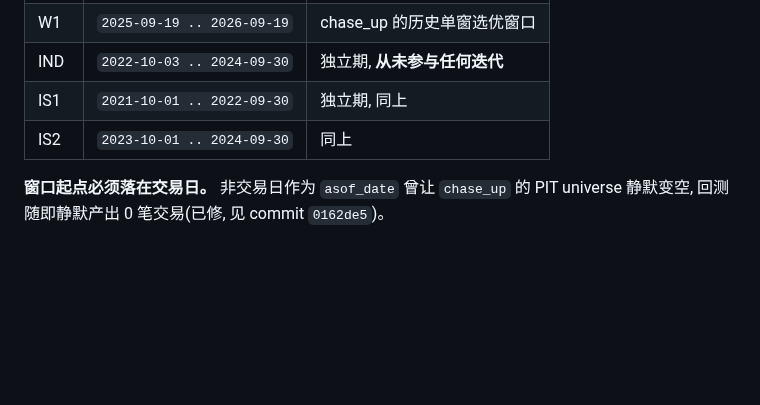
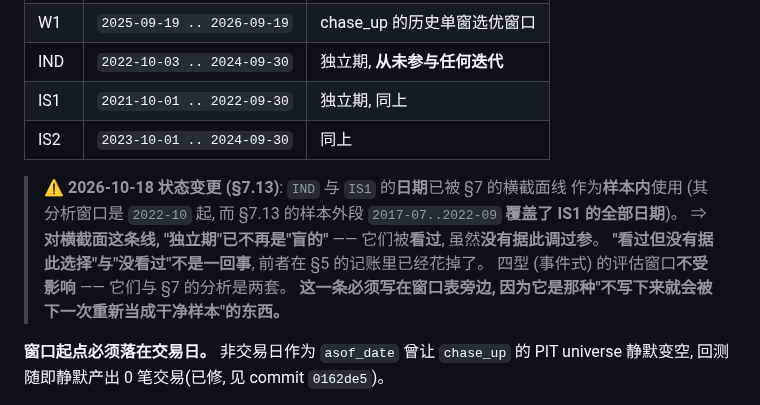
Before and after one commit to HoLeonZ/hiagent, a Markdown page: docs/strategy_mining_log.md, the part around one of its changes. Rendered like a GitHub page; blank space fills up the shorter version.

```diff
--- a/docs/strategy_mining_log.md
+++ b/docs/strategy_mining_log.md
@@ -18,6 +18,14 @@
 | IND | `2022-10-03 .. 2024-09-30` | 独立期, **从未参与任何迭代** |
 | IS1 | `2021-10-01 .. 2022-09-30` | 独立期, 同上 |
 | IS2 | `2023-10-01 .. 2024-09-30` | 同上 |
+
+> **⚠️ 2026-10-18 状态变更 (§7.13)**: `IND` 与 `IS1` 的**日期**已被 §7 的横截面线
+> 作为**样本内**使用 (其分析窗口是 `2022-10` 起, 而 §7.13 的样本外段
+> `2017-07..2022-09` **覆盖了 IS1 的全部日期**)。
+> ⇒ **对横截面这条线, "独立期"已不再是"盲的"** —— 它们被**看过**, 虽然**没有据此调过参**。
+> **"看过但没有据此选择"与"没看过"不是一回事**, 前者在 §5 的记账里已经花掉了。
+> 四型 (事件式) 的评估窗口**不受影响** —— 它们与 §7 的分析是两套。
+> **这一条必须写在窗口表旁边, 因为它是那种"不写下来就会被下一次重新当成干净样本"的东西。**
 
 **窗口起点必须落在交易日。** 非交易日作为 `asof_date` 曾让 `chase_up` 的 PIT universe
 静默变空, 回测随即静默产出 0 笔交易(已修, 见 commit `0162de5`)。
```
Also changed, not shown: other parts of docs/strategy_mining_log.md (+48 -0 lines).
